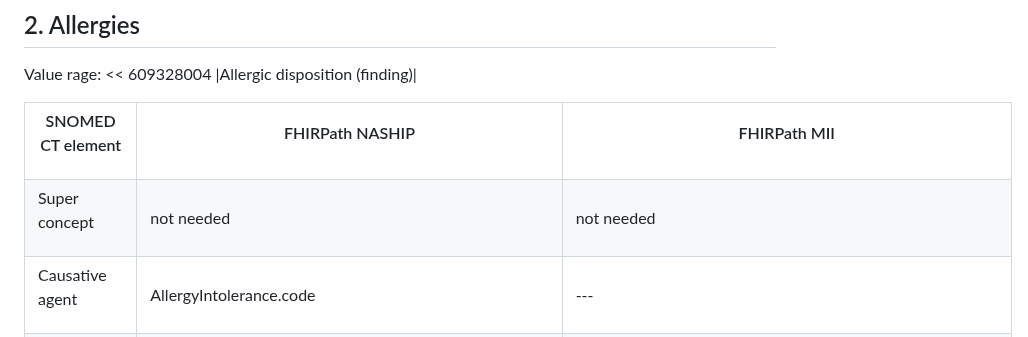
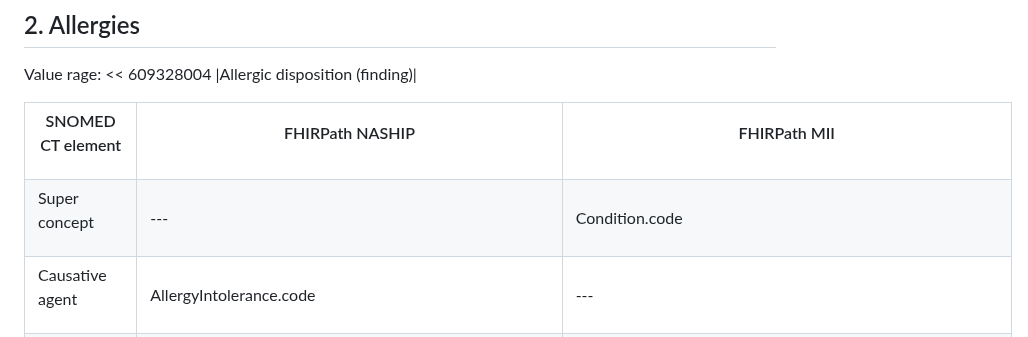
Before and after one commit to itcr-uni-luebeck/pce-to-fhir, a Markdown page: README.md, the part around one of its changes. Rendered like a GitHub page.

```diff
--- a/README.md
+++ b/README.md
@@ -38,8 +38,8 @@ Value rage: << 609328004 |Allergic disposition (finding)|
     </tr>
     <tr>
         <td> <p style="margin-bottom:-5px"><font color="#FF7F0E">Super concept</font></p></td>
-        <td>not needed</td>
-        <td>not needed</td>
+        <td>---</td>
+        <td>Condition.code</td>
     </tr>
     <tr>
         <td> <p style="margin-bottom:-5px"><font color="#FF7F0E">Causative agent</font></p></td>
```
Also changed, not shown: other parts of README.md (+3 -6 lines).
